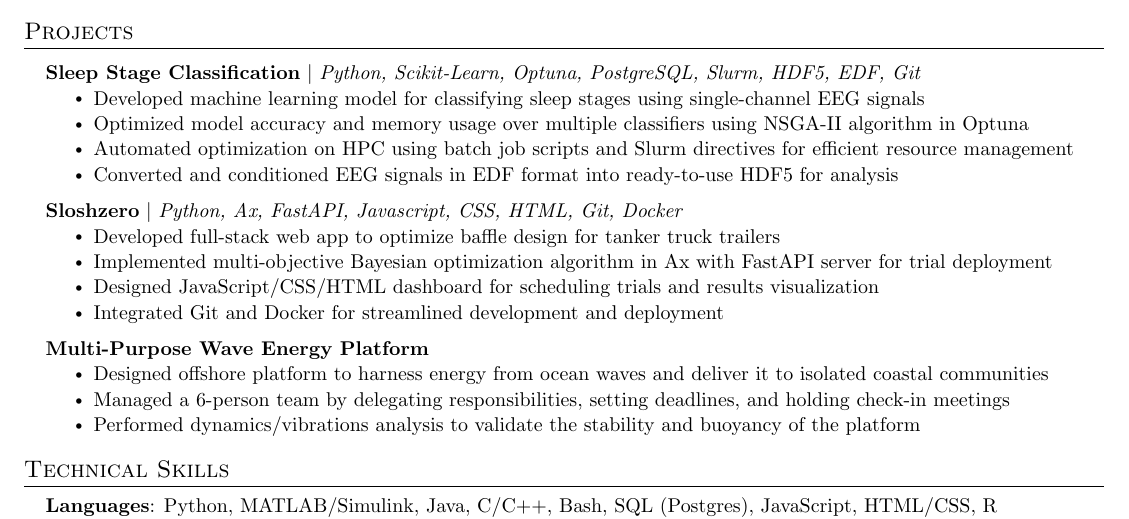
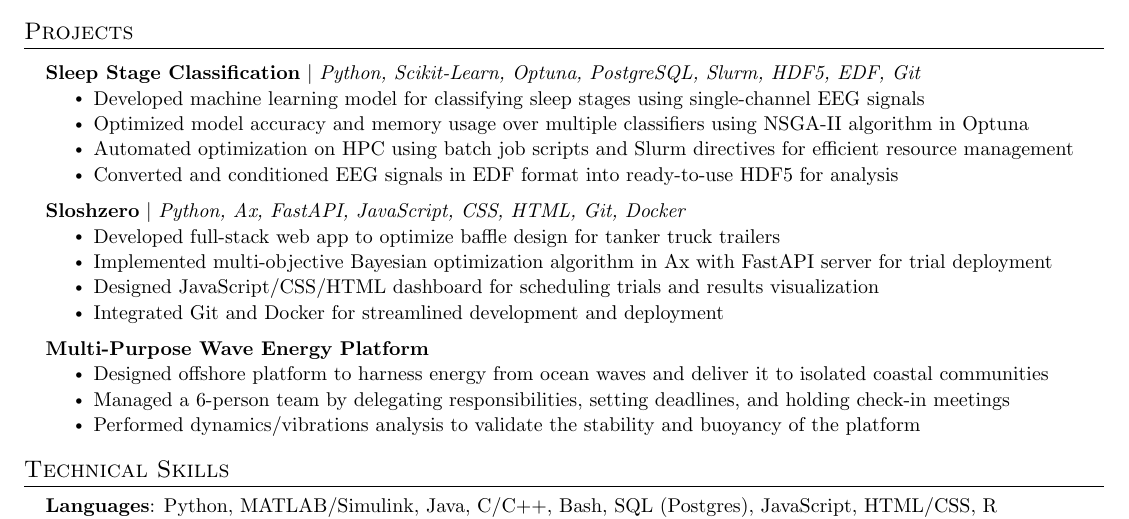
Before and after one commit to noahfrank3/resume, a LaTeX document (main.tex): part of the page, cut so that both start at the same text. Compiled offline with pdfLaTeX.

Commit message:
Fix javascript capitalization

```diff
--- a/main.tex
+++ b/main.tex
@@ -246,7 +246,7 @@
             \resumeItem{Converted and conditioned EEG signals in EDF format into ready-to-use HDF5 for analysis}
           \resumeItemListEnd
       \resumeProjectHeading
-          {\textbf{Sloshzero} $|$ \emph{Python, Ax, FastAPI, Javascript, CSS, HTML, Git, Docker}}
+          {\textbf{Sloshzero} $|$ \emph{Python, Ax, FastAPI, JavaScript, CSS, HTML, Git, Docker}}
           \resumeItemListStart
             \resumeItem{Developed full-stack web app to optimize baffle design for tanker truck trailers}
             \resumeItem{Implemented multi-objective Bayesian optimization algorithm in Ax with FastAPI server for trial deployment}
```
